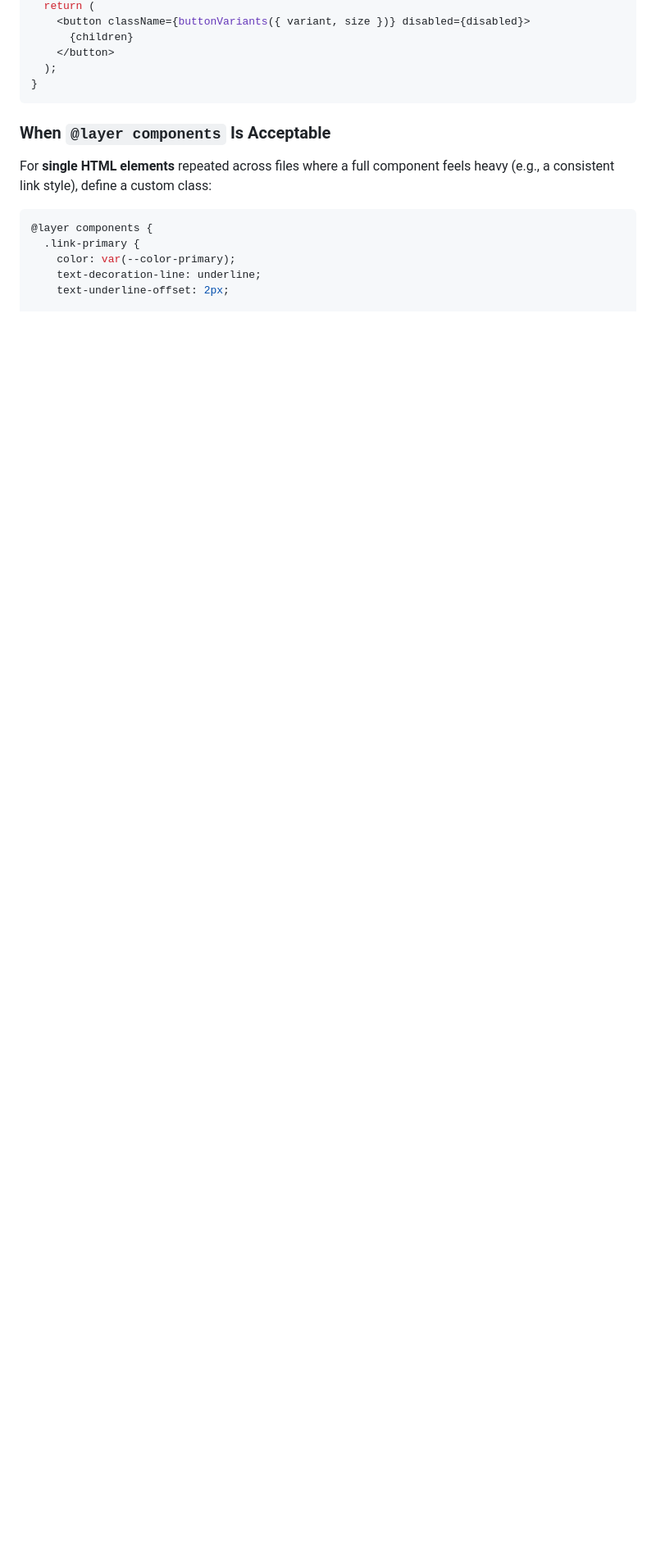
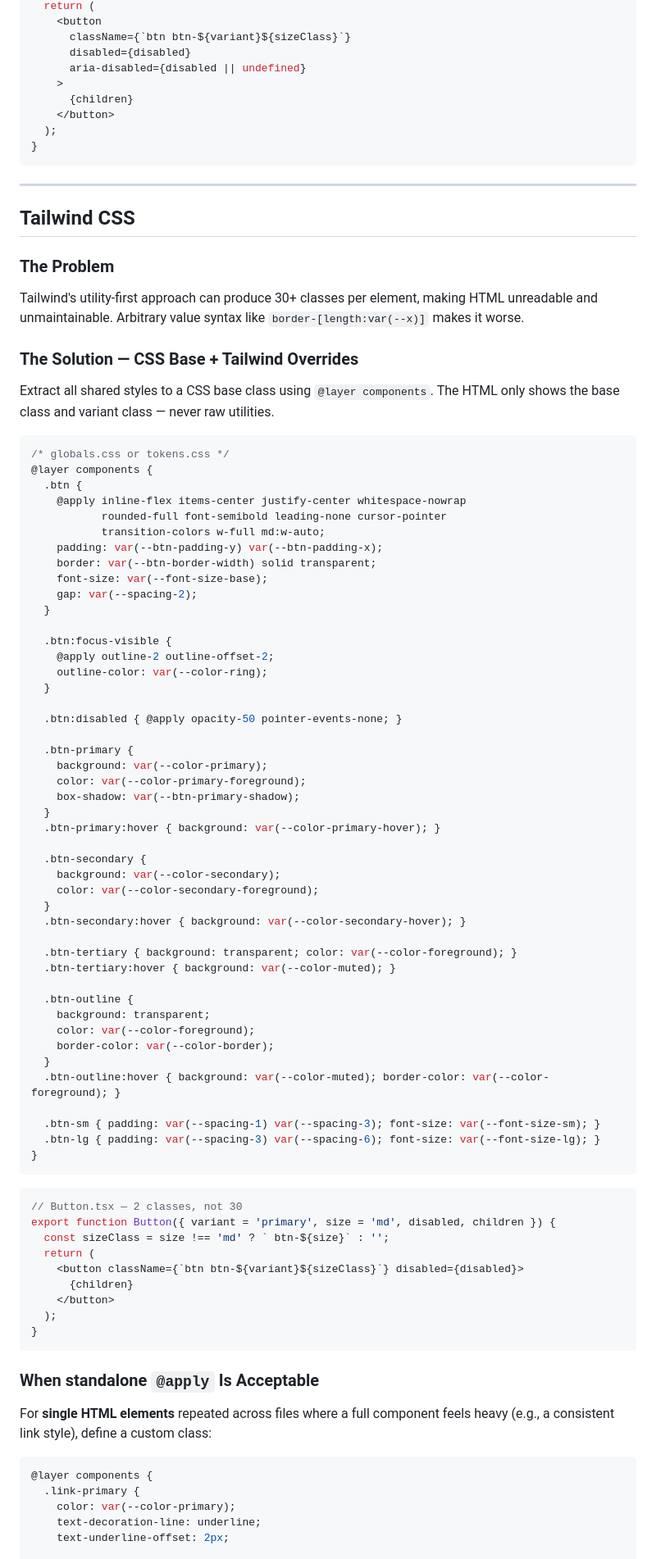
Before and after one commit to royvillasana/SDD-DE, a Markdown page: docs/styling-best-practices.md, the part around one of its changes. Shown at 82% size. GitHub-like rendering; blank space fills up the shorter version.

````diff
--- a/docs/styling-best-practices.md
+++ b/docs/styling-best-practices.md
@@ -72,12 +146,91 @@ export function Button({ variant, size, disabled, children }: ButtonProps) {
   return (
-    <button className={buttonVariants({ variant, size })} disabled={disabled}>
+    <button
+      className={`btn btn-${variant}${sizeClass}`}
+      disabled={disabled}
+      aria-disabled={disabled || undefined}
+    >
       {children}
     </button>
   );
 }
 ```
 
-### When `@layer components` Is Acceptable
+---
+
+## Tailwind CSS
+
+### The Problem
+
+Tailwind's utility-first approach can produce 30+ classes per element, making HTML
+unreadable and unmaintainable. Arbitrary value syntax like `border-[length:var(--x)]`
+makes it worse.
+
+### The Solution — CSS Base + Tailwind Overrides
+
+Extract all shared styles to a CSS base class using `@layer components`. The HTML
+only shows the base class and variant class — never raw utilities.
+
+```css
+/* globals.css or tokens.css */
+@layer components {
+  .btn {
+    @apply inline-flex items-center justify-center whitespace-nowrap
+           rounded-full font-semibold leading-none cursor-pointer
+           transition-colors w-full md:w-auto;
+    padding: var(--btn-padding-y) var(--btn-padding-x);
+    border: var(--btn-border-width) solid transparent;
+    font-size: var(--font-size-base);
+    gap: var(--spacing-2);
+  }
+
+  .btn:focus-visible {
+    @apply outline-2 outline-offset-2;
+    outline-color: var(--color-ring);
+  }
+
+  .btn:disabled { @apply opacity-50 pointer-events-none; }
+
+  .btn-primary {
+    background: var(--color-primary);
+    color: var(--color-primary-foreground);
+    box-shadow: var(--btn-primary-shadow);
+  }
+  .btn-primary:hover { background: var(--color-primary-hover); }
+
+  .btn-secondary {
+    background: var(--color-secondary);
+    color: var(--color-secondary-foreground);
+  }
+  .btn-secondary:hover { background: var(--color-secondary-hover); }
+
+  .btn-tertiary { background: transparent; color: var(--color-foreground); }
+  .btn-tertiary:hover { background: var(--color-muted); }
+
+  .btn-outline {
+    background: transparent;
+    color: var(--color-foreground);
+    border-color: var(--color-border);
+  }
+  .btn-outline:hover { background: var(--color-muted); border-color: var(--color-foreground); }
+
+  .btn-sm { padding: var(--spacing-1) var(--spacing-3); font-size: var(--font-size-sm); }
+  .btn-lg { padding: var(--spacing-3) var(--spacing-6); font-size: var(--font-size-lg); }
+}
+```
+
+```tsx
+// Button.tsx — 2 classes, not 30
+export function Button({ variant = 'primary', size = 'md', disabled, children }) {
+  const sizeClass = size !== 'md' ? ` btn-${size}` : '';
+  return (
+    <button className={`btn btn-${variant}${sizeClass}`} disabled={disabled}>
+      {children}
+    </button>
+  );
+}
+```
+
+### When standalone `@apply` Is Acceptable
 
 For **single HTML elements** repeated across files where a full component feels
 heavy (e.g., a consistent link style), define a custom class:
````
Also changed, not shown: other parts of docs/styling-best-practices.md (+110 -36 lines), CLAUDE.md (+3 -0 lines), docs/component-standards.md (+19 -5 lines).
